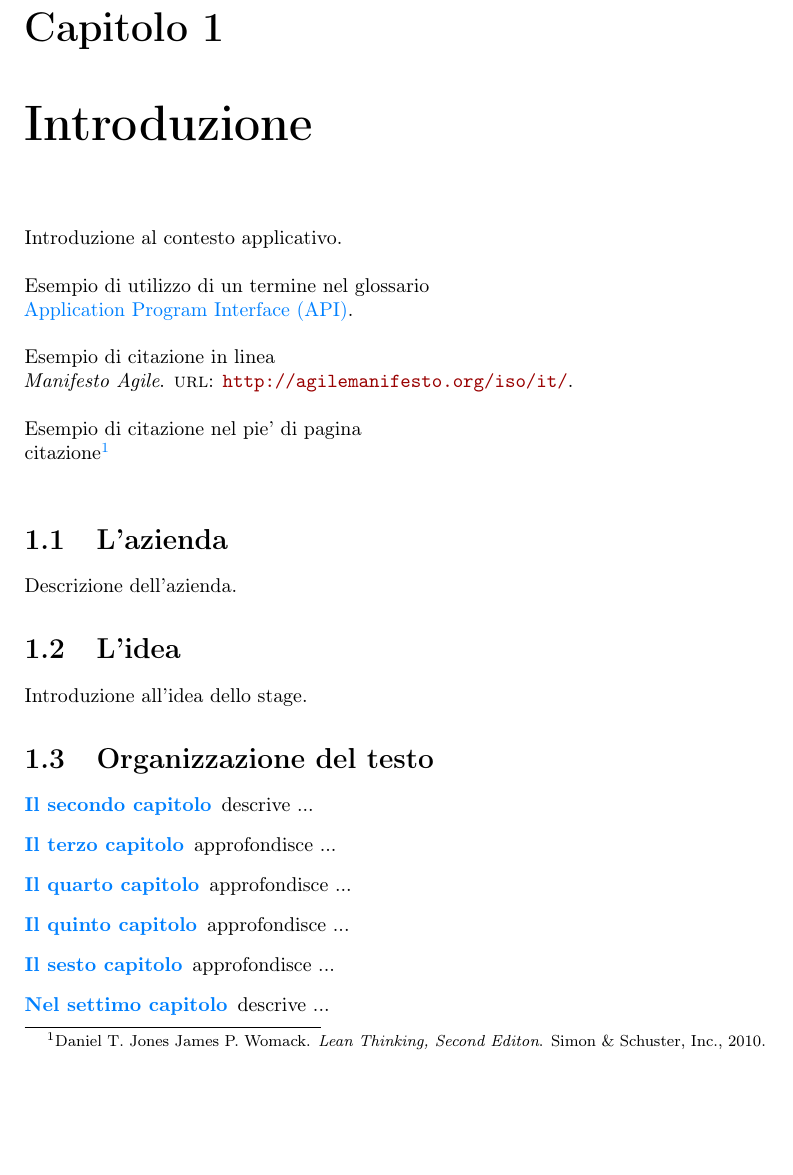
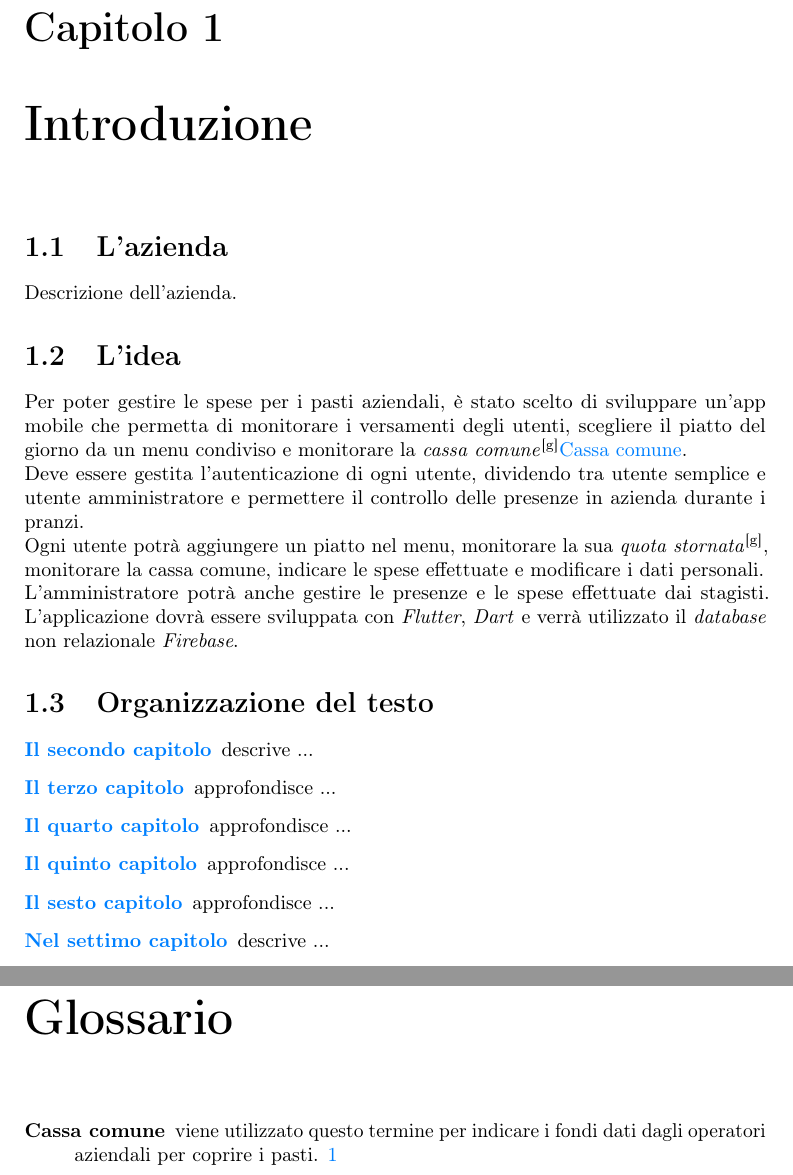
Before and after one commit to EricaCavaliere/TesiLaureaInformatica, a LaTeX thesis (thesis.tex, which reads chapters/introduzione.tex): part of page 8 of 20 before the commit and two parts of pages 8 and 20 of 21 after it, the two joined at a grey line, cut so that both start at the same text, the shorter picture padded with empty space. Compiled offline with pdfLaTeX.

Commit message:
Prima stesura dell'introduzione

```diff
--- a/chapters/introduzione.tex
+++ b/chapters/introduzione.tex
@@ -1,16 +1,16 @@
 \chapter{Introduzione}
 \label{cap:introduzione}
 
-Introduzione al contesto applicativo.\\
-
-\noindent Esempio di utilizzo di un termine nel glossario \\
-\gls{api}. \\
-
-\noindent Esempio di citazione in linea \\
-\cite{site:agile-manifesto}. \\
-
-\noindent Esempio di citazione nel pie' di pagina \\
-citazione\footcite{womak:lean-thinking} \\
+%Introduzione al contesto applicativo.\\
+%
+%\noindent Esempio di utilizzo di un termine nel glossario \\
+%\gls{api}. \\
+%
+%\noindent Esempio di citazione in linea \\
+%\cite{site:agile-manifesto}. \\
+%
+%\noindent Esempio di citazione nel pie' di pagina \\
+%citazione\footcite{womak:lean-thinking} \\
 
 \section{L'azienda}
 
@@ -18,8 +18,14 @@ Descrizione dell'azienda.
 
 \section{L'idea}
 
-Introduzione all'idea dello stage.
+Per poter gestire le spese per i pasti aziendali, è stato scelto di sviluppare un'app mobile che permetta di monitorare i versamenti degli utenti, scegliere il piatto del giorno da un menu condiviso e monitorare la \emph{cassa comune}\glsfirstoccur{\gls{cassag}}.\newline
+Deve essere gestita l'autenticazione di ogni utente, dividendo tra utente semplice e utente amministratore e permettere il controllo delle presenze in azienda durante i pranzi. \newline
+Ogni utente potrà aggiungere un piatto nel menu, monitorare la sua \emph{quota stornata}\glsfirstoccur, monitorare la cassa comune, indicare le spese effettuate e modificare i dati personali. \newline
+L'amministratore potrà anche gestire le presenze e le spese effettuate dai stagisti.
+L'applicazione dovrà essere sviluppata con \textit{Flutter}, \textit{Dart} e verrà utilizzato il \textit{database} non relazionale \textit{Firebase}.
 
+
+%da modificare - vedere alla fine ----------------------------------------------------------
 \section{Organizzazione del testo}
 
 \begin{description}
```
Also changed, not shown: appendix/glossary-entries.tex (+8 -0 lines), chapters/introduzione.tex (3 more changed lines).
